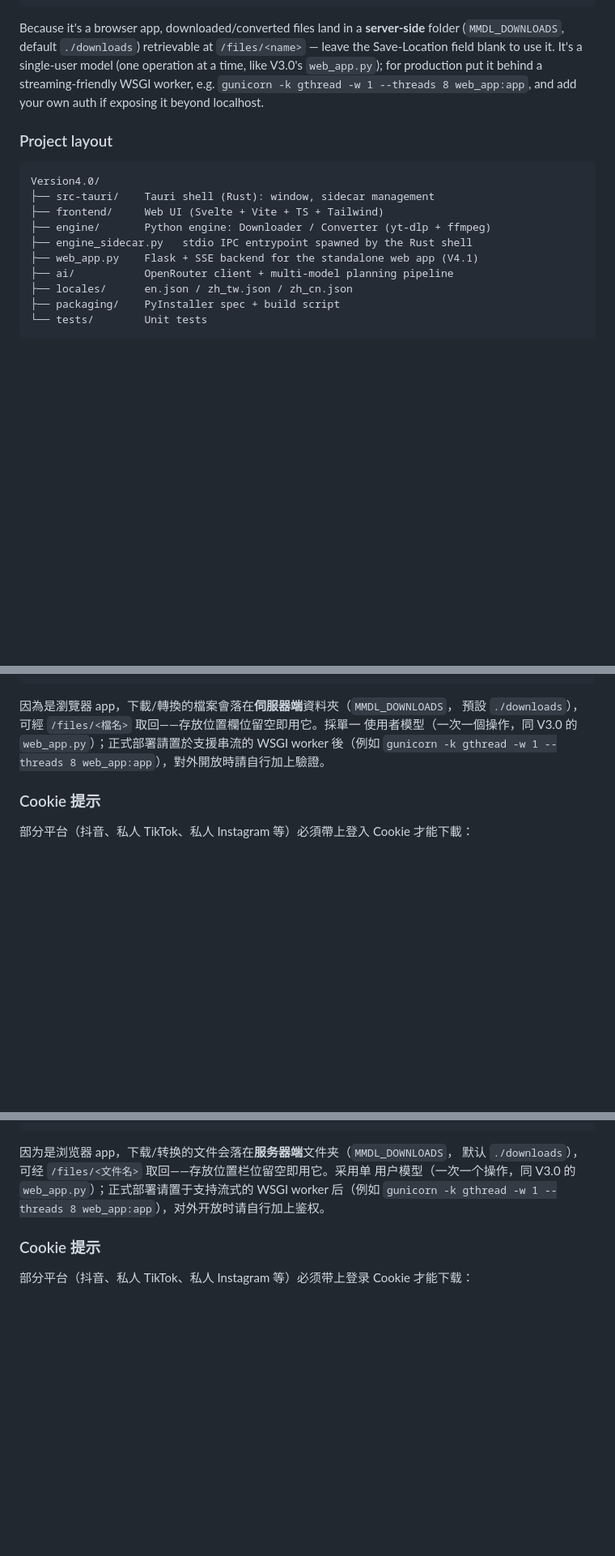
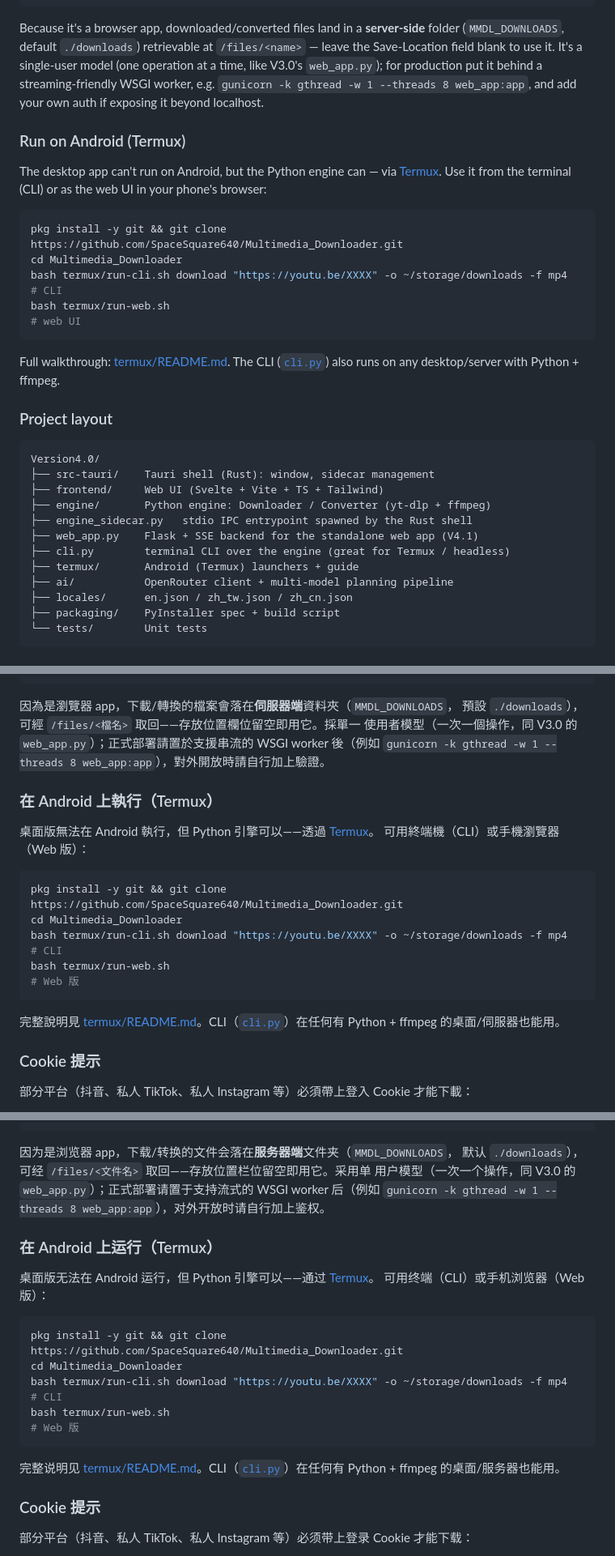
Before and after one commit to SpaceSquare640/Multimedia_Downloader, a Markdown page: README.md, 3 parts joined by grey strips. Shown at 81% size. Rendered like a GitHub page; blank space fills up the shorter version.

Commit message:
README: document Android/Termux (CLI + web) in all three languages; add cli.py + termux/ to layout

````diff
--- a/README.md
+++ b/README.md
@@ -108,6 +108,22 @@ operation at a time, like V3.0's `web_app.py`); for production put it behind a
 streaming-friendly WSGI worker, e.g. `gunicorn -k gthread -w 1 --threads 8
 web_app:app`, and add your own auth if exposing it beyond localhost.
 
+### Run on Android (Termux)
+
+The desktop app can't run on Android, but the Python engine can — via
+[Termux](https://termux.dev). Use it from the terminal (CLI) or as the web UI
+in your phone's browser:
+
+```bash
+pkg install -y git && git clone https://github.com/SpaceSquare640/Multimedia_Downloader.git
+cd Multimedia_Downloader
+bash termux/run-cli.sh download "https://youtu.be/XXXX" -o ~/storage/downloads -f mp4   # CLI
+bash termux/run-web.sh                                                                  # web UI
+```
+
+Full walkthrough: [termux/README.md](termux/README.md). The CLI ([`cli.py`](cli.py))
+also runs on any desktop/server with Python + ffmpeg.
+
 ### Project layout
 
 ```
@@ -117,6 +133,8 @@ Version4.0/
 ├── engine/       Python engine: Downloader / Converter (yt-dlp + ffmpeg)
 ├── engine_sidecar.py   stdio IPC entrypoint spawned by the Rust shell
 ├── web_app.py    Flask + SSE backend for the standalone web app (V4.1)
+├── cli.py        terminal CLI over the engine (great for Termux / headless)
+├── termux/       Android (Termux) launchers + guide
 ├── ai/           OpenRouter client + multi-model planning pipeline
 ├── locales/      en.json / zh_tw.json / zh_cn.json
 ├── packaging/    PyInstaller spec + build script
@@ -223,6 +241,21 @@ HOST=0.0.0.0 PORT=8000 python web_app.py
 使用者模型（一次一個操作，同 V3.0 的 `web_app.py`）；正式部署請置於支援串流的
 WSGI worker 後（例如 `gunicorn -k gthread -w 1 --threads 8 web_app:app`），對外開放時請自行加上驗證。
 
+### 在 Android 上執行（Termux）
+
+桌面版無法在 Android 執行，但 Python 引擎可以——透過 [Termux](https://termux.dev)。
+可用終端機（CLI）或手機瀏覽器（Web 版）：
+
+```bash
+pkg install -y git && git clone https://github.com/SpaceSquare640/Multimedia_Downloader.git
+cd Multimedia_Downloader
+bash termux/run-cli.sh download "https://youtu.be/XXXX" -o ~/storage/downloads -f mp4   # CLI
+bash termux/run-web.sh                                                                  # Web 版
+```
+
+完整說明見 [termux/README.md](termux/README.md)。CLI（[`cli.py`](cli.py)）在任何有
+Python + ffmpeg 的桌面/伺服器也能用。
+
 ### Cookie 提示
 
 部分平台（抖音、私人 TikTok、私人 Instagram 等）必須帶上登入 Cookie 才能下載：
@@ -321,6 +354,21 @@ HOST=0.0.0.0 PORT=8000 python web_app.py
 用户模型（一次一个操作，同 V3.0 的 `web_app.py`）；正式部署请置于支持流式的 WSGI
 worker 后（例如 `gunicorn -k gthread -w 1 --threads 8 web_app:app`），对外开放时请自行加上鉴权。
 
+### 在 Android 上运行（Termux）
+
+桌面版无法在 Android 运行，但 Python 引擎可以——通过 [Termux](https://termux.dev)。
+可用终端（CLI）或手机浏览器（Web 版）：
+
+```bash
+pkg install -y git && git clone https://github.com/SpaceSquare640/Multimedia_Downloader.git
+cd Multimedia_Downloader
+bash termux/run-cli.sh download "https://youtu.be/XXXX" -o ~/storage/downloads -f mp4   # CLI
+bash termux/run-web.sh                                                                  # Web 版
+```
+
+完整说明见 [termux/README.md](termux/README.md)。CLI（[`cli.py`](cli.py)）在任何有
+Python + ffmpeg 的桌面/服务器也能用。
+
 ### Cookie 提示
 
 部分平台（抖音、私人 TikTok、私人 Instagram 等）必须带上登录 Cookie 才能下载：
````
